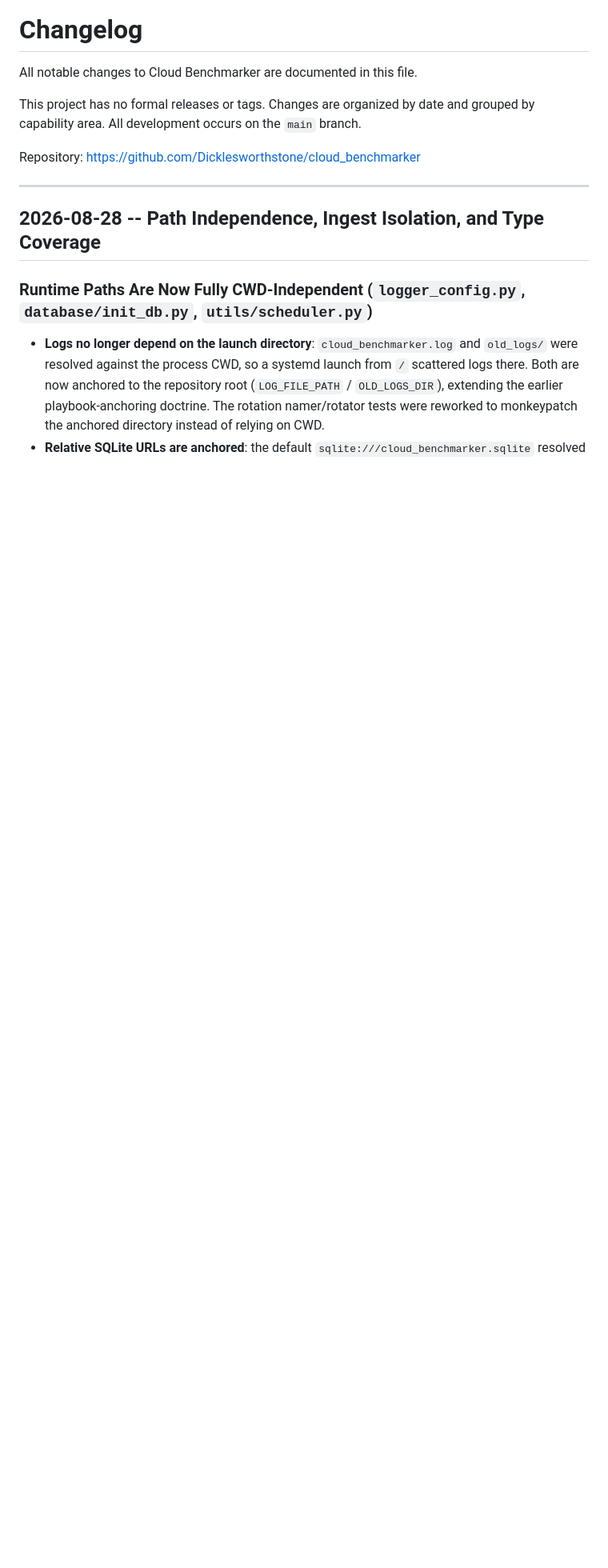
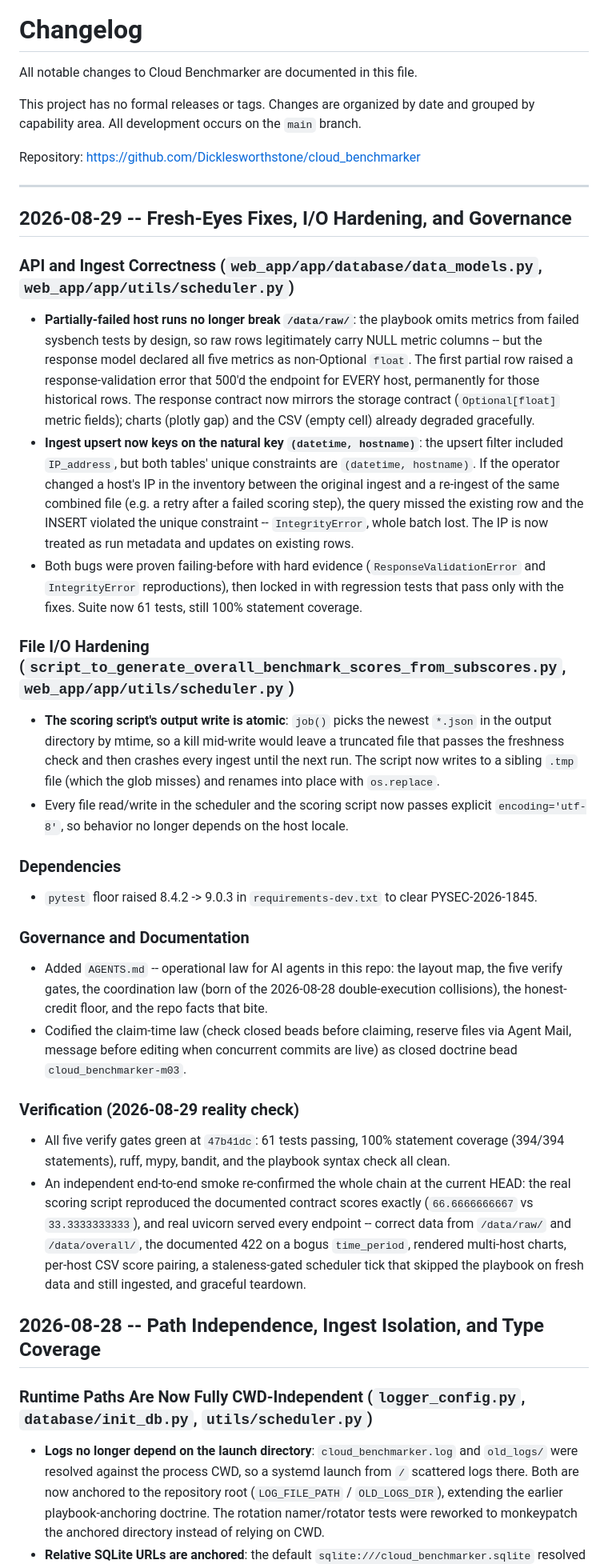
Before and after one commit to Dicklesworthstone/cloud_benchmarker, a Markdown page: CHANGELOG.md, the part around one of its changes. Shown at 80% size. GitHub-like rendering; blank space fills up the shorter version.

```diff
--- a/CHANGELOG.md
+++ b/CHANGELOG.md
@@ -7,6 +7,33 @@ This project has no formal releases or tags. Changes are organized by date and g
 Repository: <https://github.com/Dicklesworthstone/cloud_benchmarker>
 
 ---
+
+## 2026-08-29 -- Fresh-Eyes Fixes, I/O Hardening, and Governance
+
+### API and Ingest Correctness (`web_app/app/database/data_models.py`, `web_app/app/utils/scheduler.py`)
+
+- **Partially-failed host runs no longer break `/data/raw/`**: the playbook omits metrics from failed sysbench tests by design, so raw rows legitimately carry NULL metric columns -- but the response model declared all five metrics as non-Optional `float`. The first partial row raised a response-validation error that 500'd the endpoint for EVERY host, permanently for those historical rows. The response contract now mirrors the storage contract (`Optional[float]` metric fields); charts (plotly gap) and the CSV (empty cell) already degraded gracefully.
+- **Ingest upsert now keys on the natural key `(datetime, hostname)`**: the upsert filter included `IP_address`, but both tables' unique constraints are `(datetime, hostname)`. If the operator changed a host's IP in the inventory between the original ingest and a re-ingest of the same combined file (e.g. a retry after a failed scoring step), the query missed the existing row and the INSERT violated the unique constraint -- `IntegrityError`, whole batch lost. The IP is now treated as run metadata and updates on existing rows.
+- Both bugs were proven failing-before with hard evidence (`ResponseValidationError` and `IntegrityError` reproductions), then locked in with regression tests that pass only with the fixes. Suite now 61 tests, still 100% statement coverage.
+
+### File I/O Hardening (`script_to_generate_overall_benchmark_scores_from_subscores.py`, `web_app/app/utils/scheduler.py`)
+
+- **The scoring script's output write is atomic**: `job()` picks the newest `*.json` in the output directory by mtime, so a kill mid-write would leave a truncated file that passes the freshness check and then crashes every ingest until the next run. The script now writes to a sibling `.tmp` file (which the glob misses) and renames into place with `os.replace`.
+- Every file read/write in the scheduler and the scoring script now passes explicit `encoding='utf-8'`, so behavior no longer depends on the host locale.
+
+### Dependencies
+
+- `pytest` floor raised 8.4.2 -> 9.0.3 in `requirements-dev.txt` to clear PYSEC-2026-1845.
+
+### Governance and Documentation
+
+- Added `AGENTS.md` -- operational law for AI agents in this repo: the layout map, the five verify gates, the coordination law (born of the 2026-08-28 double-execution collisions), the honest-credit floor, and the repo facts that bite.
+- Codified the claim-time law (check closed beads before claiming, reserve files via Agent Mail, message before editing when concurrent commits are live) as closed doctrine bead `cloud_benchmarker-m03`.
+
+### Verification (2026-08-29 reality check)
+
+- All five verify gates green at `47b41dc`: 61 tests passing, 100% statement coverage (394/394 statements), ruff, mypy, bandit, and the playbook syntax check all clean.
+- An independent end-to-end smoke re-confirmed the whole chain at the current HEAD: the real scoring script reproduced the documented contract scores exactly (`66.6666666667` vs `33.3333333333`), and real uvicorn served every endpoint -- correct data from `/data/raw/` and `/data/overall/`, the documented 422 on a bogus `time_period`, rendered multi-host charts, per-host CSV score pairing, a staleness-gated scheduler tick that skipped the playbook on fresh data and still ingested, and graceful teardown.
 
 ## 2026-08-28 -- Path Independence, Ingest Isolation, and Type Coverage
 
```
Also changed, not shown: other parts of CHANGELOG.md (+15 -0 lines).
